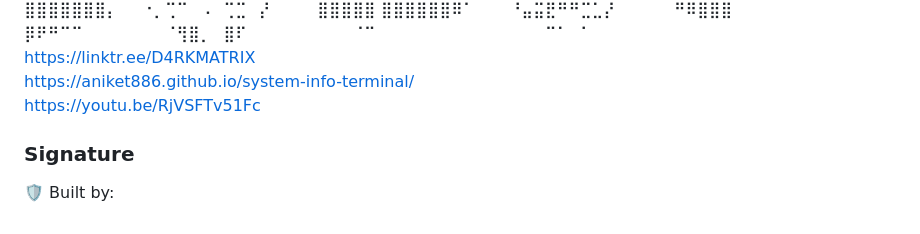
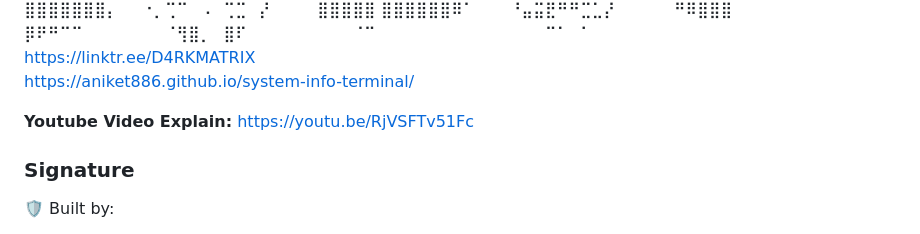
Before and after one commit to Aniket886/system-info-terminal, a Markdown page: README.md, the part around the change. Drawn GitHub-style.

```diff
--- a/README.md
+++ b/README.md
@@ -13,7 +13,8 @@
 ⠀⠀⠀⠀⠀⠀⠀⠀⠀⠀⠀⠀⠀⠀⠉⠁⠀⠁⠀⠀⠀⠀⠀⠀⠀⠀⠀⠀⠀⠀
 https://linktr.ee/D4RKMATRIX
 https://aniket886.github.io/system-info-terminal/
-https://youtu.be/RjVSFTv51Fc
+
+**Youtube Video Explain:** https://youtu.be/RjVSFTv51Fc
 
 ### Signature
 
```
